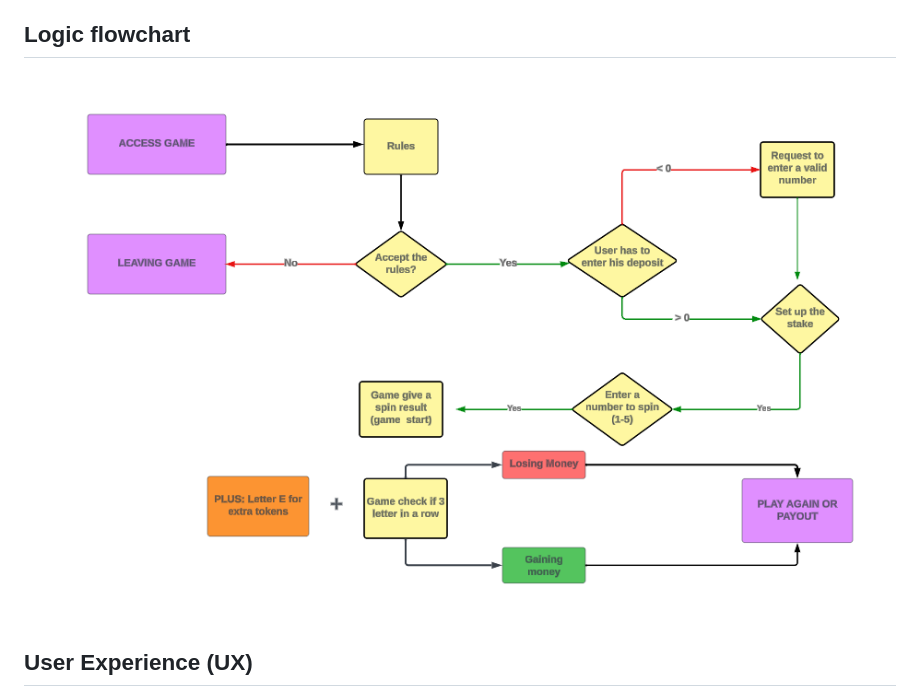
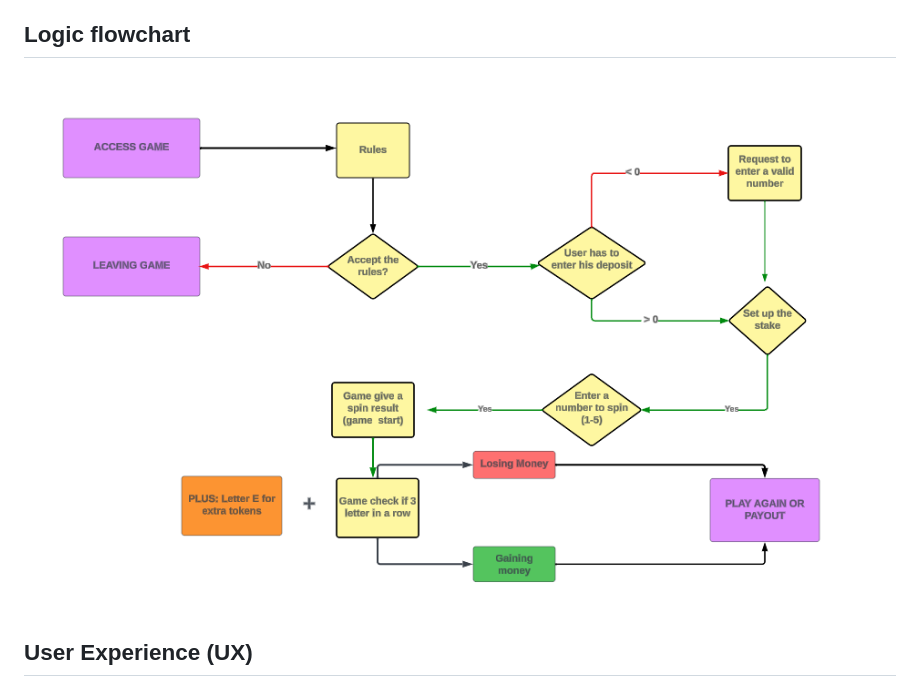
Before and after one commit to neaqx/magicaltokengame, a Markdown page: README.md, the part around the change printed below. Drawn GitHub-style; pictures changed too: assets/lucidchart-gameflow.png (added).

```diff
--- a/README.md
+++ b/README.md
@@ -40,7 +40,7 @@ Before engaging with the "Magical Token Machine," a player must accept the game'
 
 ## Logic flowchart
 
-![Flowchart](assets/tokenmachine%20flowchart.png)
+![Flowchart](assets/lucidchart-gameflow.png)
 
 ## User Experience (UX)
 
```
Also changed, not shown: other parts of README.md (+1 -2 lines).
